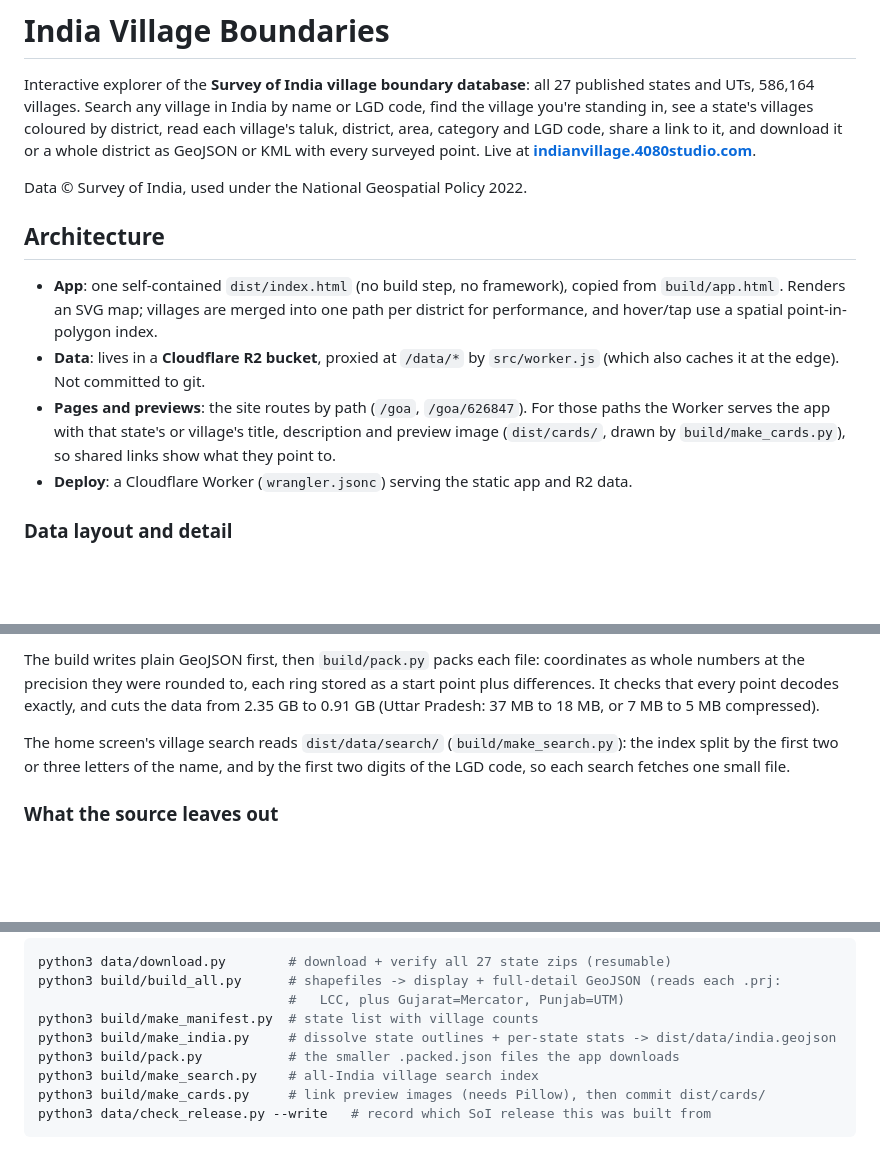
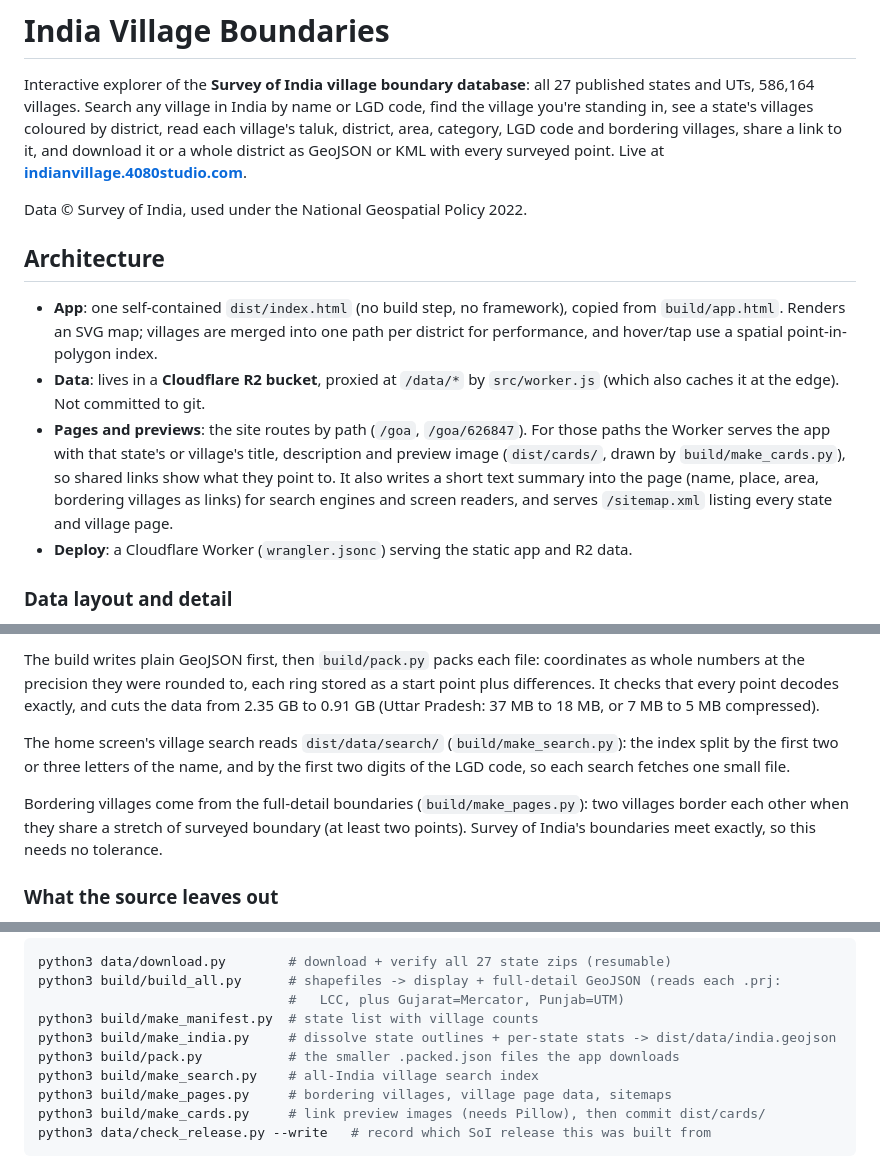
Before and after one commit to ketanpandey8/soi-village-boundaries, a Markdown page: README.md, 3 parts joined by grey strips. Drawn GitHub-style; blank space fills up the shorter version.

Commit message:
Document bordering villages, page text and sitemaps
Co-Authored-By: Claude Opus 5.5 <noreply@anthropic.com>

````diff
--- a/README.md
+++ b/README.md
@@ -3,7 +3,8 @@
 Interactive explorer of the **Survey of India village boundary database**: all 27
 published states and UTs, 586,164 villages. Search any village in India by name or LGD code,
 find the village you're standing in, see a state's villages coloured by district, read each
-village's taluk, district, area, category and LGD code, share a link to it, and download
+village's taluk, district, area, category, LGD code and bordering villages, share a link to
+it, and download
 it or a whole district as GeoJSON or KML with every surveyed point. Live at
 **[indianvillage.4080studio.com](https://indianvillage.4080studio.com)**.
 
@@ -19,6 +20,9 @@ Data © Survey of India, used under the National Geospatial Policy 2022.
 - **Pages and previews**: the site routes by path (`/goa`, `/goa/626847`). For those paths
   the Worker serves the app with that state's or village's title, description and preview
   image (`dist/cards/`, drawn by `build/make_cards.py`), so shared links show what they point to.
+  It also writes a short text summary into the page (name, place, area, bordering villages
+  as links) for search engines and screen readers, and serves `/sitemap.xml` listing every
+  state and village page.
 - **Deploy**: a Cloudflare Worker (`wrangler.jsonc`) serving the static app and R2 data.
 
 ### Data layout and detail
@@ -43,6 +47,10 @@ The home screen's village search reads `dist/data/search/` (`build/make_search.p
 index split by the first two or three letters of the name, and by the first two digits of
 the LGD code, so each search fetches one small file.
 
+Bordering villages come from the full-detail boundaries (`build/make_pages.py`): two villages
+border each other when they share a stretch of surveyed boundary (at least two points).
+Survey of India's boundaries meet exactly, so this needs no tolerance.
+
 ### What the source leaves out
 
 The app shows the source as released. Blank fields read "not in source", and each state
@@ -64,6 +72,7 @@ python3 build/make_manifest.py  # state list with village counts
 python3 build/make_india.py     # dissolve state outlines + per-state stats -> dist/data/india.geojson
 python3 build/pack.py           # the smaller .packed.json files the app downloads
 python3 build/make_search.py    # all-India village search index
+python3 build/make_pages.py     # bordering villages, village page data, sitemaps
 python3 build/make_cards.py     # link preview images (needs Pillow), then commit dist/cards/
 python3 data/check_release.py --write   # record which SoI release this was built from
 ```
````
